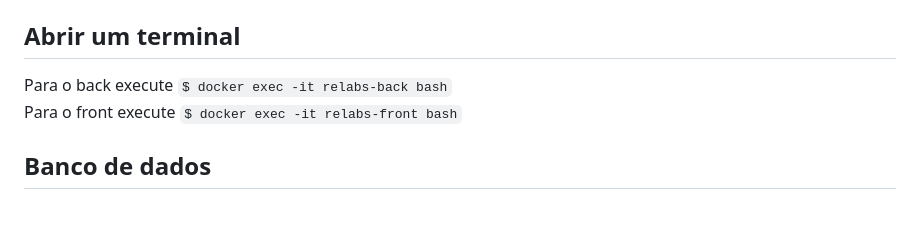
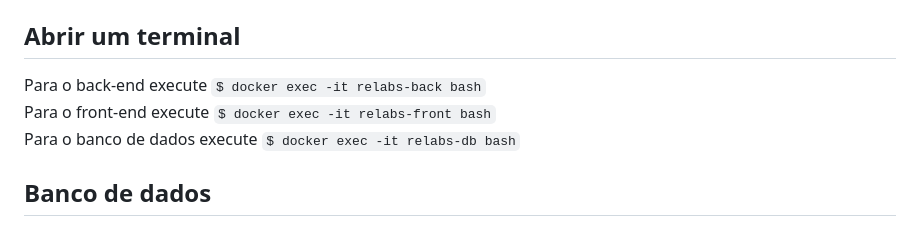
Before and after one commit to caiquedv/rebase_labs, a Markdown page: Readme.md, the part around the change. Drawn GitHub-style.

Commit message:
Refactor/Atualiza readme

```diff
--- a/Readme.md
+++ b/Readme.md
@@ -30,8 +30,9 @@ Para inserir dados de exames fake, execute na raíz do projeto <br>
 Para testar o Back-End execute `$ docker exec relabs-back rspec` <br>
 
 ## Abrir um terminal
-Para o back execute `$ docker exec -it relabs-back bash` <br>
-Para o front execute `$ docker exec -it relabs-front bash`
+Para o back-end execute `$ docker exec -it relabs-back bash` <br>
+Para o front-end execute `$ docker exec -it relabs-front bash` <br>
+Para o banco de dados execute `$ docker exec -it relabs-db bash` <br>
 
 ## Banco de dados
 Existe um banco de dados 'development' onde são inseridos os dados da interação com a app, como popular o banco de dados ou fazer o upload de um arquivo csv. Também há um banco de dados 'test' dedicado aos testes. As tabelas são limpas ao fim de cada teste. <br>
```
